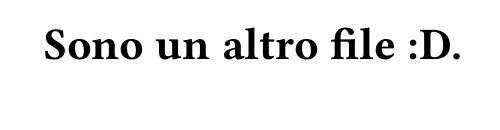
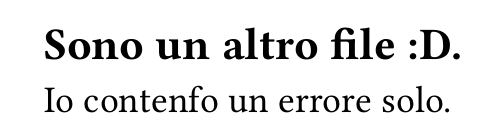
Before and after one commit to Stef4noo/palestra-typst, a Typst document (src/cartella extra/main.typ): part of the page, cut so that both start at the same text. Compiled offline with Typst 0.15.

Commit message:
test spellcheck 2

```diff
--- a/src/cartella extra/main.typ
+++ b/src/cartella extra/main.typ
@@ -1 +1,3 @@
 == Sono un altro file :D.
+
+Io contenfo un errore solo.
```
